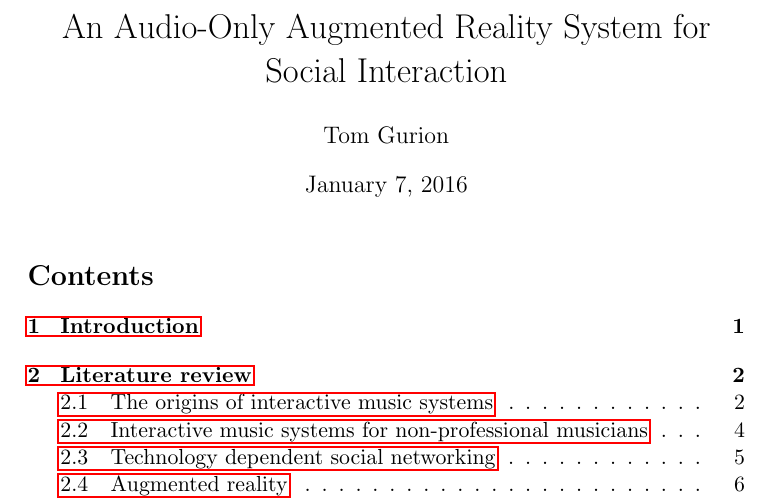
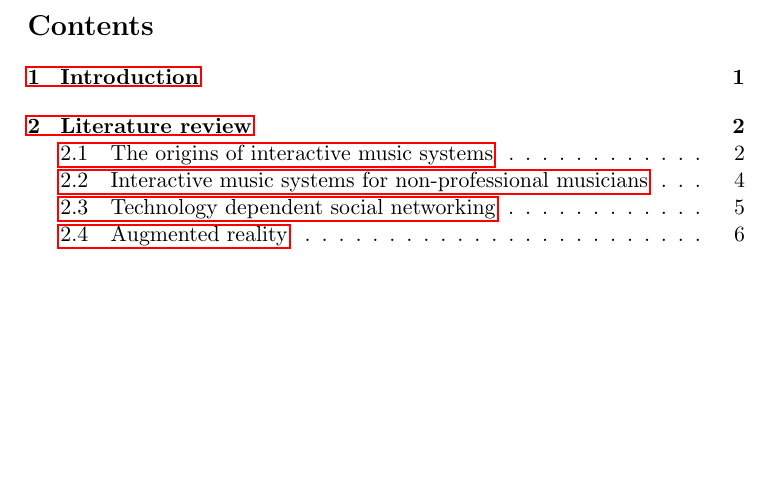
Before and after one commit to Nagasaki45/MA, a LaTeX thesis (thesis.tex): part of page 1 of 47, cut at the place of the change, the shorter picture padded with empty space. Compiled offline with pdfLaTeX.

Commit message:
Remove title from first page. Fix #7

```diff
--- a/thesis.tex
+++ b/thesis.tex
@@ -22,12 +22,8 @@
 \newcommand{\nori}[1]{\todo[author=Nori,color=green]{#1}}
 \newcommand{\myunderline}{\rule{2in}{.5pt}}
 
-\title{An Audio-Only Augmented Reality System for\\Social Interaction}
-\author{Tom Gurion}
-
 \begin{document}
 \pagenumbering{gobble}  % turn off page numbering
-\maketitle
 
 % \listoftodos
 \tableofcontents
```
